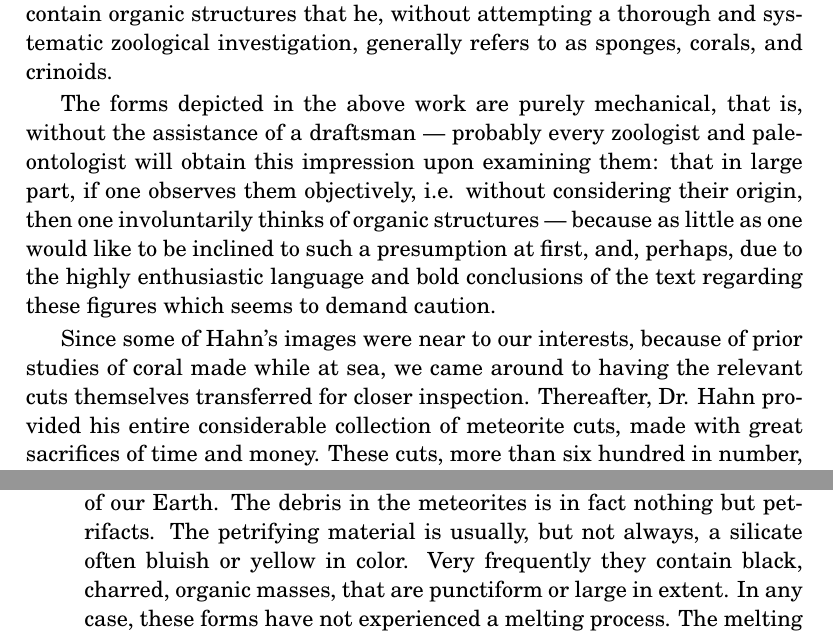
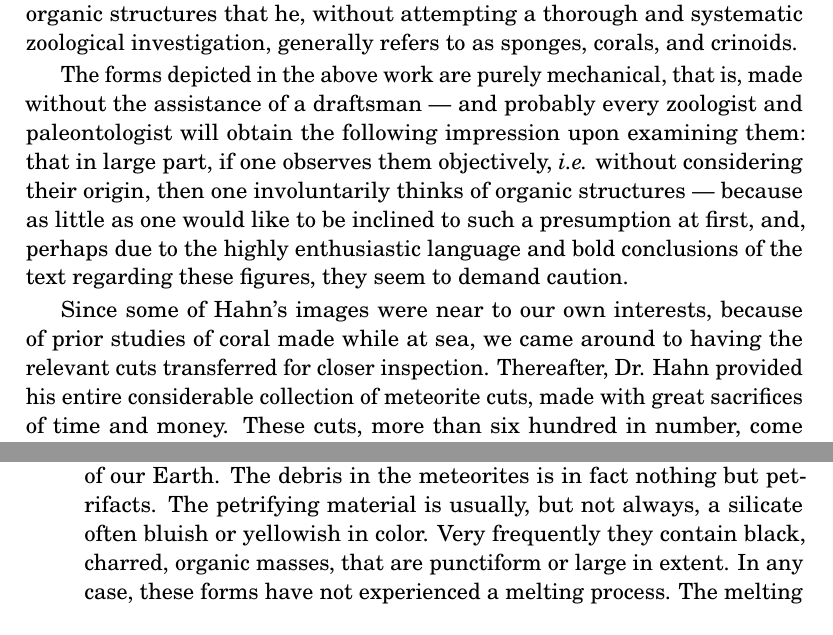
Before and after one commit to solaranamnesis/David-Friedrich-Weinland, a LaTeX document (Uber-die-in-Meteoriten-entdeckten-Tierreste/full-text-english.tex): two parts of pages 4 and 5 of 24, joined at a grey line, cut so that both start at the same text. Compiled offline with pdfLaTeX.

Commit message:
Update full-text-english.tex

```diff
--- a/Uber-die-in-Meteoriten-entdeckten-Tierreste/full-text-english.tex
+++ b/Uber-die-in-Meteoriten-entdeckten-Tierreste/full-text-english.tex
@@ -7,6 +7,7 @@
 \usepackage{graphicx}
 \graphicspath{ {./} }
 \usepackage{float}
+\usepackage{microtype}
 \begin{document}
 \begin{titlepage} % Suppresses headers and footers on the title page
 	\centering % Centre everything on the title page
@@ -63,15 +64,15 @@
 \paragraph{}
 Shortly before the New Year of 1881, Dr. Otto Hahn in Reutlingen, a lawyer by profession but also an excellent mineralogist and skilled microscopist, wrote a work entitled \emph{The Meteorite (Chondrite) and its Organisms} with thirty-two tables of photographic images (Tübingen, H. Laupp) in which he proves that the meteorites, especially the so-called chondrites, contain organic structures that he, without attempting a thorough and systematic zoological investigation, generally refers to as sponges, corals, and crinoids.
 
-The forms depicted in the above work are purely mechanical, that is, without the assistance of a draftsman --- probably every zoologist and paleontologist will obtain this impression upon examining them: that in large part, if one observes them objectively, i.e. without considering their origin, then one involuntarily thinks of organic structures --- because as little as one would like to be inclined to such a presumption at first, and, perhaps, due to the highly enthusiastic language and bold conclusions of the text regarding these figures which seems to demand caution.
+The forms depicted in the above work are purely mechanical, that is, made without the assistance of a draftsman --- and probably every zoologist and paleontologist will obtain the following impression upon examining them: that in large part, if one observes them objectively, \emph{i.e.} without considering their origin, then one involuntarily thinks of organic structures --- because as little as one would like to be inclined to such a presumption at first, and, perhaps due to the highly enthusiastic language and bold conclusions of the text regarding these figures, they seem to demand caution.
 
-Since some of Hahn's images were near to our interests, because of prior studies of coral made while at sea, we came around to having the relevant cuts themselves transferred for closer inspection. Thereafter, Dr. Hahn provided his entire considerable collection of meteorite cuts, made with great sacrifices of time and money. These cuts, more than six hundred in number, come from eighteen different meteorite falls, mostly duplicates of the Viennese and the extremely rich Tübingen collection. All meteorites are reliably certified and belong to falls from Europe, Asia, and America, some of them from the previous century.
+Since some of Hahn's images were near to our own interests, because of prior studies of coral made while at sea, we came around to having the relevant cuts transferred for closer inspection. Thereafter, Dr. Hahn provided his entire considerable collection of meteorite cuts, made with great sacrifices of time and money. These cuts, more than six hundred in number, come from eighteen different meteorite falls, mostly duplicates of the Viennese and the extremely rich Tübingen collection. All meteorites are reliably certified and belong to falls from Europe, Asia, and America, some of them from the previous century.
 
 An in-depth study of them this past year has provided the following preliminary results:
 \begin{enumerate}
 \item The important discovery of Hahn's, great in its consequences, has essentially been confirmed. By far the majority of the forms photographically depicted by Hahn definitely deal with organic remains and have to do with organic structure, indeed, these remains occur in such quantities that some cuts are for the most part composed entirely of them. Well-preserved forms are rare; in the majority it is detritus, large or small, but usually very distinct fragments, the dimensional stability of which can be recognized quite well after one compares many cuts together with the bulk of the material, and as soon as one has familiarized oneself with this strange world of forms, all the more so since individual pieces have been completely preserved or even favorably polished by accident, and can soon provide the best possible way to orient oneself and serve as guiding pieces. However, we expressly state here that the photographic images of Hahn, meritorious as they are, and as much as his above-mentioned work will always remain a foundation, often fail to convey the clarity of the images that we have under the microscope itself.
 
-\item The organic fragments in the chondrite meteorites are firmly caked and sintered together, much like the organic detritus of corals, sponges, mussels, echinoderms, etc. in the youngest ocean limestone formations of our Earth. The debris in the meteorites is in fact nothing but petrifacts. The petrifying material is usually, but not always, a silicate often bluish or yellow in color. Very frequently they contain black, charred, organic masses, that are punctiform or large in extent. In any case, these forms have not experienced a melting process. The melting produced by friction during the passage of the meteorite through the Earth's atmosphere extends, as already shown, only a few millimeters thick over its surface, thus forming the well-known black fusion crust or glaze. The whole interior of the meteorite, at least in the chondrite meteorites, remains untouched.
+\item The organic fragments in the chondrite meteorites are firmly caked and sintered together, much like the organic detritus of corals, sponges, mussels, echinoderms, \emph{etc.} in the youngest ocean limestone formations of our Earth. The debris in the meteorites is in fact nothing but petrifacts. The petrifying material is usually, but not always, a silicate often bluish or yellowish in color. Very frequently they contain black, charred, organic masses, that are punctiform or large in extent. In any case, these forms have not experienced a melting process. The melting produced by friction during the passage of the meteorite through the Earth's atmosphere extends, as already shown, only a few millimeters thick over its surface, thus forming the well-known black fusion crust or glaze. The whole interior of the meteorite, at least in the chondrite meteorites, remains untouched.
 
 \item By far the majority of the structures contained in the available meteorites can be subordinated to the classes of polycistines, sponges, and foraminifera, although the types are different from the terrestrial ones.
 
```
Also changed, not shown: Uber-die-in-Meteoriten-entdeckten-Tierreste/full-text-english.tex (8 more changed lines).
